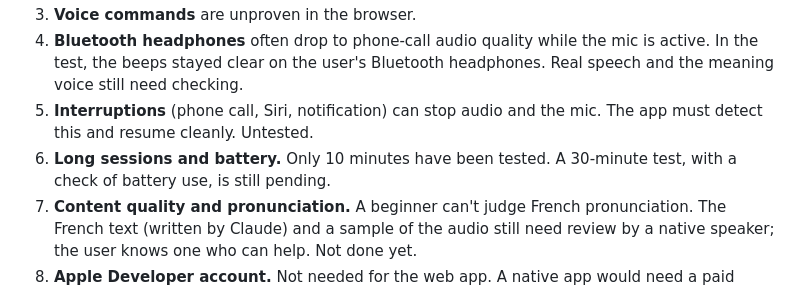
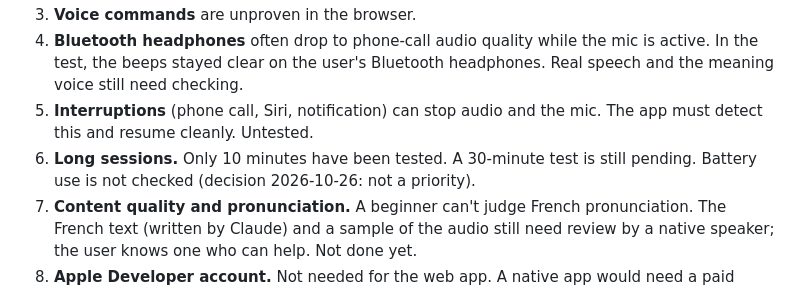
Before and after one commit to nhv96/moles, a Markdown page: docs/app-spec.md, the part around the change. Rendered like a GitHub page.

Commit message:
update spec

```diff
--- a/docs/app-spec.md
+++ b/docs/app-spec.md
@@ -120,7 +120,7 @@ Page: `headphone-test.html` (branch `test/headphone-buttons`). iPhone, iOS 18.7,
 3. **Voice commands** are unproven in the browser.
 4. **Bluetooth headphones** often drop to phone-call audio quality while the mic is active. In the test, the beeps stayed clear on the user's Bluetooth headphones. Real speech and the meaning voice still need checking.
 5. **Interruptions** (phone call, Siri, notification) can stop audio and the mic. The app must detect this and resume cleanly. Untested.
-6. **Long sessions and battery.** Only 10 minutes have been tested. A 30-minute test, with a check of battery use, is still pending.
+6. **Long sessions.** Only 10 minutes have been tested. A 30-minute test is still pending. Battery use is not checked (decision 2026-10-26: not a priority).
 7. **Content quality and pronunciation.** A beginner can't judge French pronunciation. The French text (written by Claude) and a sample of the audio still need review by a native speaker; the user knows one who can help. Not done yet.
 8. **Apple Developer account.** Not needed for the web app. A native app would need a paid account (about $99/year, to be verified) and cloud builds.
 9. **Silent playback stall.** Playback can get stuck without any event if the mic permission dialog is open when the clip's loop point passes. Mic-first order and a watchdog address it (see section 3).
```
Also changed, not shown: docs/prototype-plan.md (+1 -1 lines).
